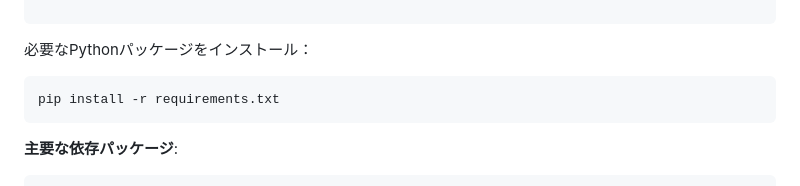
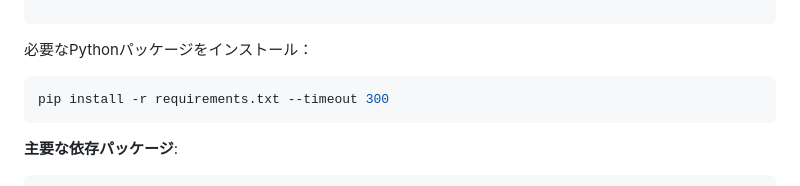
Before and after one commit to Romihi/data_viewer, a Markdown page: README.md, the part around the change. GitHub-like rendering.

Commit message:
Increase pip install timeout in README
torchのDLに時間がかかりタイムアウトする可能性があるため

````diff
--- a/README.md
+++ b/README.md
@@ -142,7 +142,7 @@ source ./venv/bin/activate
 必要なPythonパッケージをインストール：
 
 ```bash
-pip install -r requirements.txt
+pip install -r requirements.txt --timeout 300
 ```
 
 **主要な依存パッケージ**:
````
